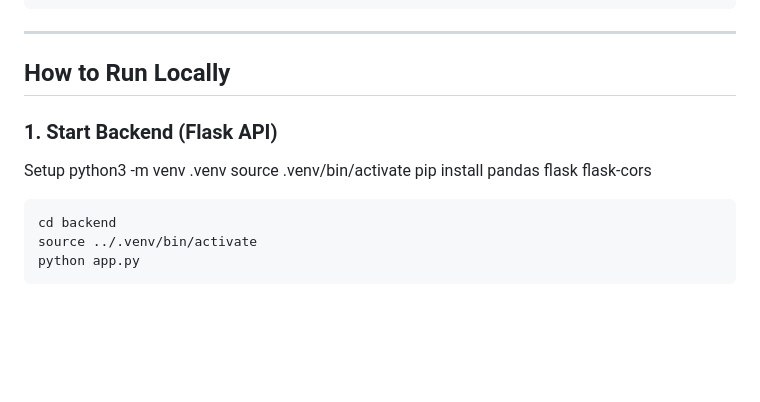
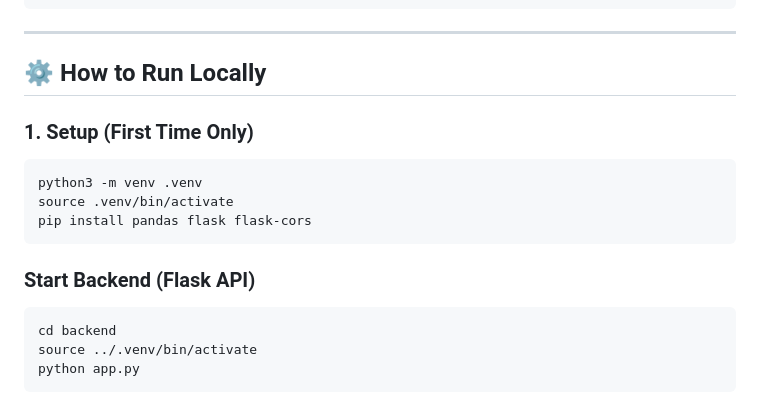
Before and after one commit to omg0014/BI_Assignment, a Markdown page: README.md, the part around the change. Rendered like a GitHub page; blank space fills up the shorter version.

Commit message:
Revise 'How to Run Locally' section headings
Updated section headings for clarity and organization.

````diff
--- a/README.md
+++ b/README.md
@@ -52,15 +52,17 @@ bharat_intelligence/
 
 ---
 
-##  How to Run Locally
+## ⚙️ How to Run Locally
 
-### 1. Start Backend (Flask API)
+### 1. Setup (First Time Only)
 
-Setup
+```bash
 python3 -m venv .venv
 source .venv/bin/activate
 pip install pandas flask flask-cors
+```
 
+### Start Backend (Flask API)
 ```bash
 cd backend
 source ../.venv/bin/activate
````
